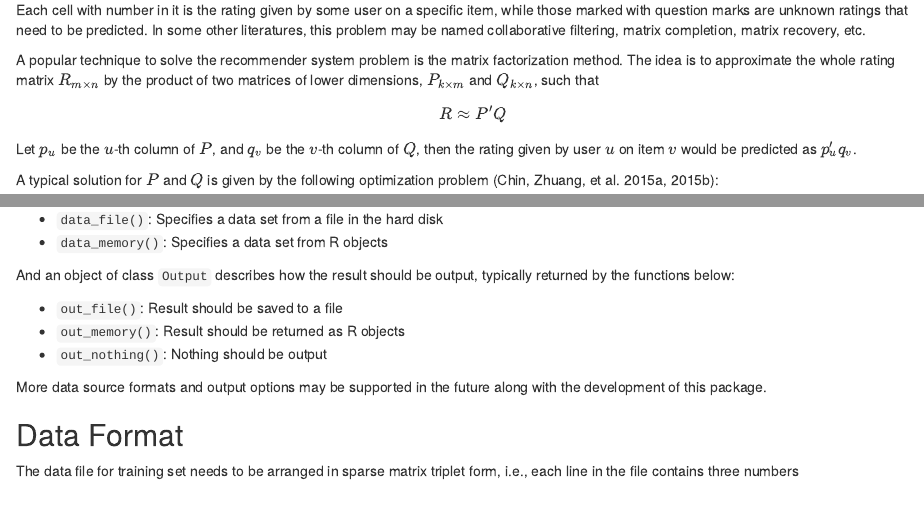
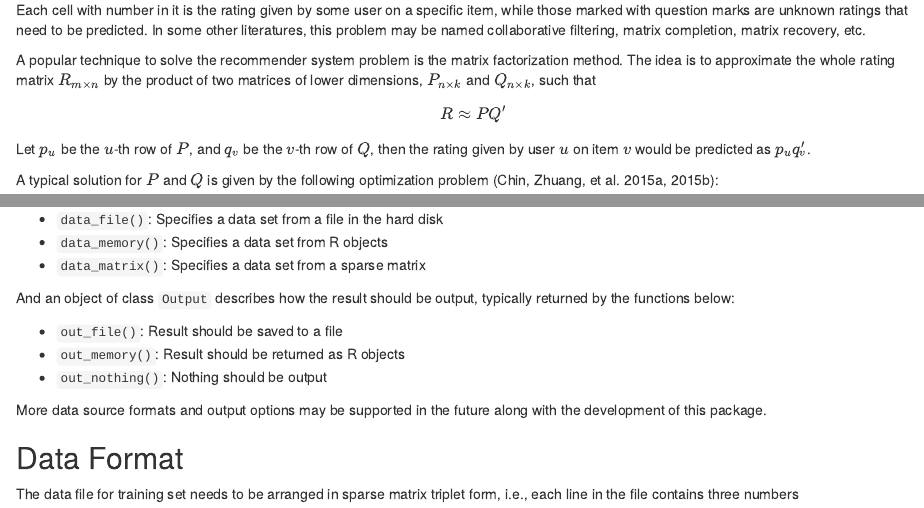
Before and after one commit to yixuan/recosystem, an R Markdown document (vignettes/introduction.Rmd): the page in a window 1100 px wide, from 830 px down, and a second part further down, joined at a grey line. Rendered offline with R 4.5, knitr and Pandoc, with nearby package versions; drawn as R Markdown's standard HTML page in place of the format the file asks for; some code elsewhere in the file could not run offline.

Commit message:
vignette and README updates

```diff
--- a/vignettes/introduction.Rmd
+++ b/vignettes/introduction.Rmd
@@ -108,5 +108,5 @@ collaborative filtering, matrix completion, matrix recovery, etc.
 A popular technique to solve the recommender system problem is the matrix
 factorization method. The idea is to approximate the whole rating matrix
 $R_{m\times n}$ by the product of two matrices of lower dimensions,
-$P_{k\times m}$ and $Q_{k\times n}$, such that
+$P_{n\times k}$ and $Q_{n\times k}$, such that
 
@@ -116,5 +115,6 @@ Let $p_u$ be the $u$-th column of $P$, and $q_v$ be the
-$v$-th column of $Q$, then the rating given by user $u$ on item $v$
-would be predicted as $p'_u q_v$.
+Let $p_u$ be the $u$-th row of $P$, and $q_v$ be the
+$v$-th row of $Q$, then the rating given by user $u$ on item $v$
+would be predicted as $p_u q'_v$.
 
 A typical solution for $P$ and $Q$ is given by the following optimization
 problem [@FPSG2015; @LRSG]:
@@ -155,6 +155,7 @@ training or testing), which can be created by the following two functions:
 
 - `data_file()`: Specifies a data set from a file in the hard disk
 - `data_memory()`: Specifies a data set from R objects
+- `data_matrix()`: Specifies a data set from a sparse matrix
 
 And an object of class `Output` describes how the result should be output,
 typically returned by the functions below:
```
Also changed, not shown: README.md, vignettes/introduction.Rmd (3 more changed lines), 1 other file.
